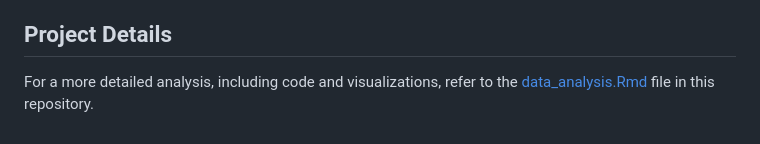
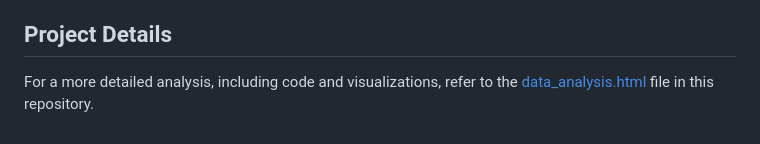
Before and after one commit to manasiChoughule/Auto-Insurance-Customer-Churning-Analysis, a Markdown page: README.md, the part around the change. Rendered like a GitHub page.

Commit message:
Update README.md
Updated file for results

```diff
--- a/README.md
+++ b/README.md
@@ -69,4 +69,4 @@ Based on our comprehensive analysis, here are the key findings and corresponding
 
 ## Project Details
 
-For a more detailed analysis, including code and visualizations, refer to the [data_analysis.Rmd](data_analysis.Rmd) file in this repository.
+For a more detailed analysis, including code and visualizations, refer to the [data_analysis.html](data_analysis.html) file in this repository.
```
